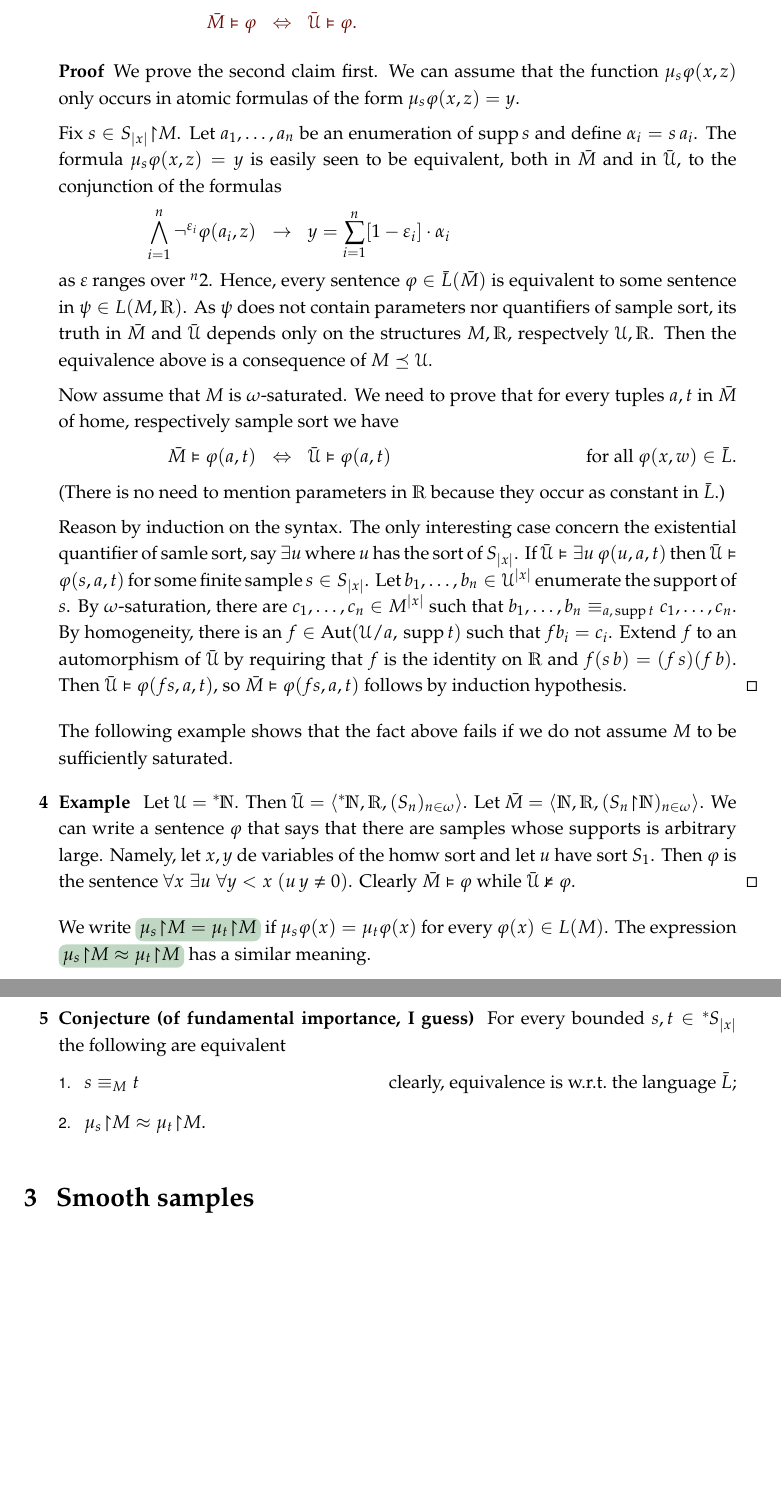
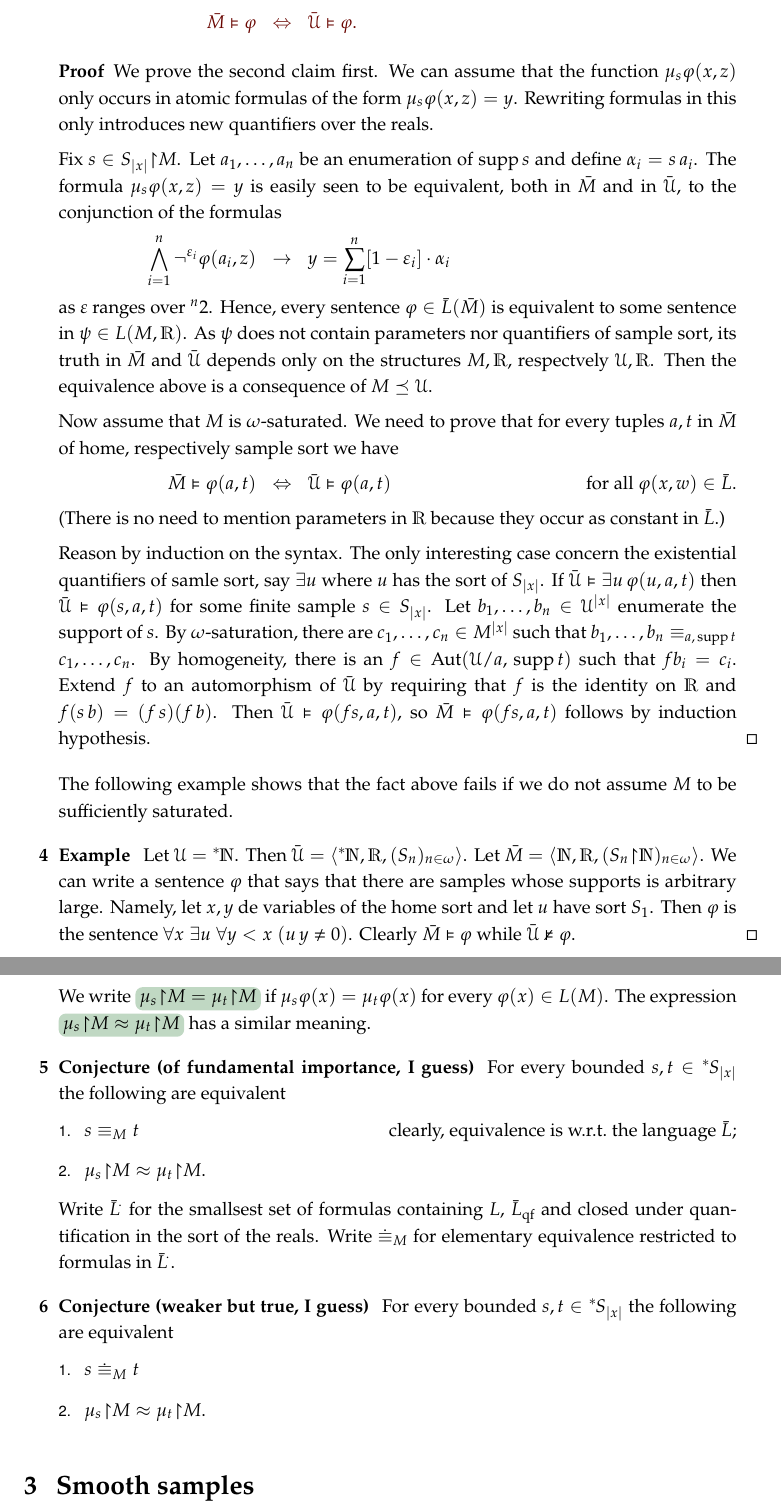
Before and after one commit to domenicozambella/smooth, a LaTeX thesis (smooth.tex): two parts of pages 2 and 3 of 7, joined at a grey line, cut so that both start at the same text, the shorter picture padded with empty space. Compiled offline with pdfLaTeX.

Commit message:
prima dell'incontro

```diff
--- a/smooth.tex
+++ b/smooth.tex
@@ -1553,6 +1553,7 @@ If $M\preceq\U$ we define \emph{$\bar M$\/} to be the structure $\<M,\RR,(S_n{\r
 \begin{proof}
   We prove the second claim first.
   We can assume that the function $\mu_s\phi(x,z)$ only occurs in atomic formulas of the form $\mu_s\phi(x,z)=y$.
+  Rewriting formulas in this only introduces new quantifiers over the reals.
 
   Fix $s\in S_{|x|}{\restriction} M$.
   Let $a_1,\dots,a_n$ be an enumeration of $\supp s$ and define $\alpha_i=s\,a_i$.
@@ -1573,7 +1574,7 @@ If $M\preceq\U$ we define \emph{$\bar M$\/} to be the structure $\<M,\RR,(S_n{\r
   (There is no need to mention parameters in $\RR$ because they occur as constant in $\bar L$.)
 
   Reason by induction on the syntax.
-  The only interesting case concern the existential quantifier of samle sort, say $\E u$ where $u$ has the sort of $S_{|x|}$.
+  The only interesting case concern the existential quantifiers of samle sort, say $\E u$ where $u$ has the sort of $S_{|x|}$.
   If $\bar\U\models\E u\,\phi(u,a,t)$ then $\bar\U\models\phi(s,a,t)$ for some finite sample $s\in S_{|x|}$.
   Let $b_1,\dots,b_n\in\U^{|x|}$ enumerate the support of $s$.
   By $\omega$-saturation, there are $c_1,\dots,c_n\in M^{|x|}$ such that $b_1,\dots,b_n\equiv_{a,\,\supp t}c_1,\dots,c_n$.
@@ -1589,7 +1590,7 @@ The following example shows that the fact above fails if we do not assume $M$ to
   Then $\bar\U=\<\ns\NN,\RR,(S_n)_{n\in\omega}\>$.
   Let $\bar M=\<\NN,\RR,(S_n{\restriction}\NN)_{n\in\omega}\>$.
   We can write a sentence $\phi$ that says that there are samples whose supports is arbitrary large.
-  Namely, let $x,y$ de variables of the homw sort and let $u$ have sort $S_1$.
+  Namely, let $x,y$ de variables of the home sort and let $u$ have sort $S_1$.
   Then $\phi$ is the sentence  $\A x\; \E u\; \A y<x\; (u\,y\neq0)$.
   Clearly $\bar M\models\phi$ while $\bar\U\notmodels\phi$.\QED
 \end{example}
@@ -1605,7 +1606,16 @@ The expression \emph{$\mu_s{\restriction} M\approx\mu_t{\restriction} M$\/} has
   \end{itemize}
 \end{conjecture}
 
-
+Write $\bar L^{\!\cdot}$ for the smallsest set of formulas containing $L$, $\bar L_{\rm qf}$ and closed under quantification in the sort of the reals.
+Write $\dot\equiv_M$ for elementary equivalence restricted to formulas in $\bar L^{\!\cdot}$.
+
+\begin{conjecture}[(weaker but true, I guess)]\label{conj_main}
+  For every bounded $s,t\in\ns S_{|x|}$ the following are equivalent
+ \begin{itemize}
+   \item[1.] $s\mathrel{\dot\equiv}_Mt$
+   \item[2.] $\mu_s{\restriction} M\approx\mu_t{\restriction} M$.
+ \end{itemize}
+\end{conjecture}
 
 %%%%%%%%%%%%%%%%%%%%%%%%%%%%%
 %%%%%%%%%%%%%%%%%%%%%%%%%%%%%
```
Also changed, not shown: smooth.pdf, 1 other file.
